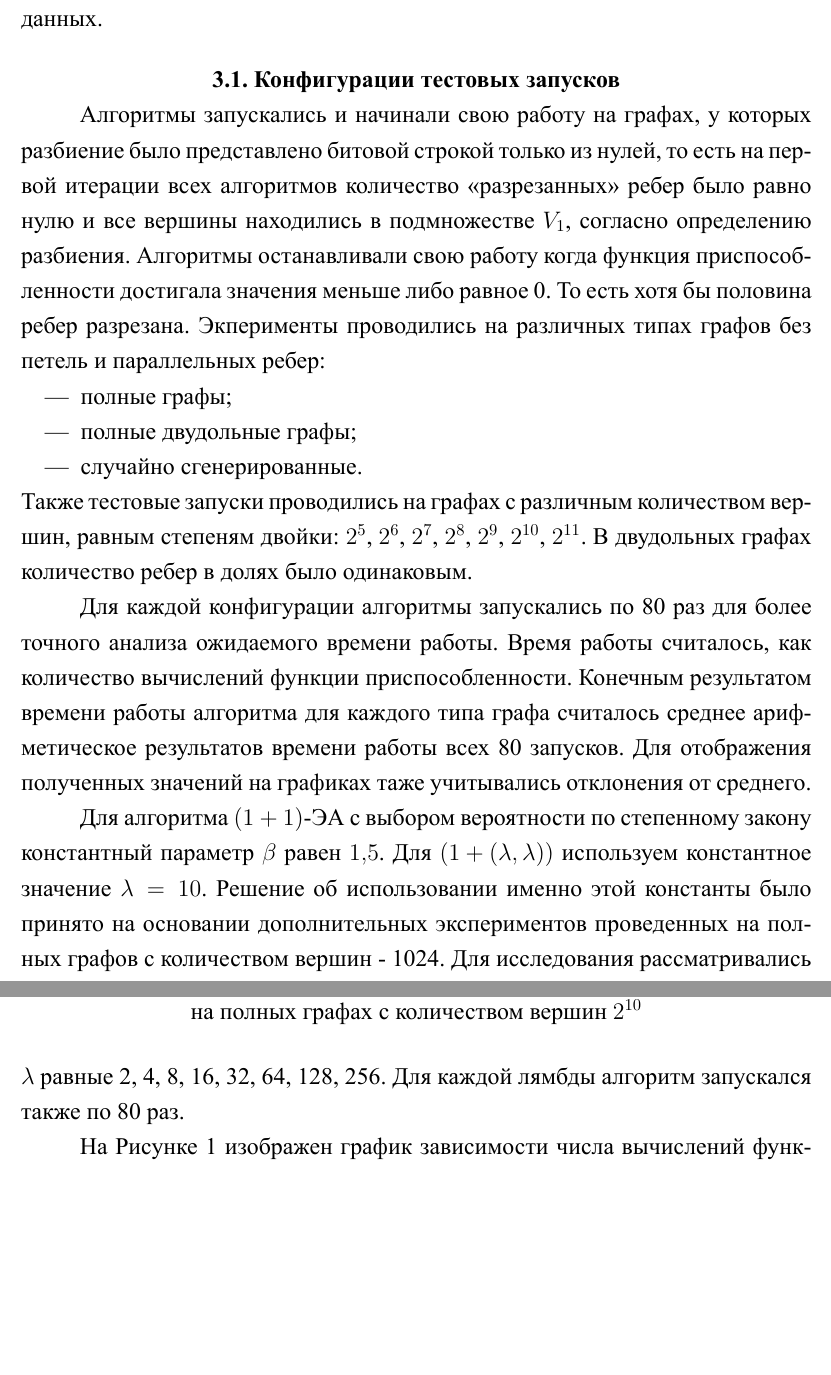
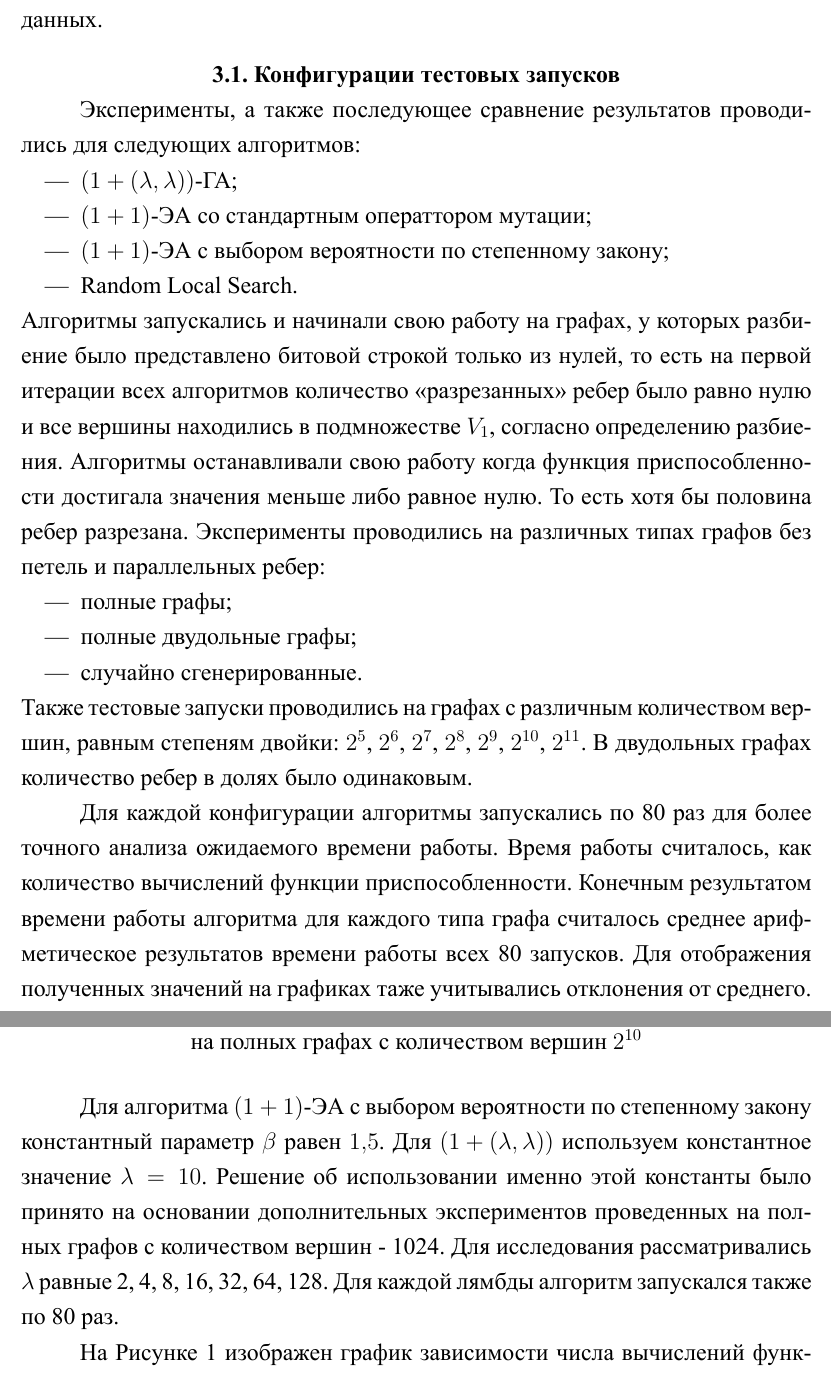
Before and after one commit to viktoria2506/itmo-thesis, a LaTeX thesis (bachelor-thesis.tex): two parts of pages 10 and 11 of 14, joined at a grey line, cut so that both start at the same text, the shorter picture padded with empty space. The pictures show the PDF file bachelor-thesis.pdf that the author committed with the source.

Commit message:
обновить 3.1

```diff
--- a/bachelor-thesis.tex
+++ b/bachelor-thesis.tex
@@ -350,9 +350,15 @@ $P$ - разбиение множества $V$ на 2 подмножества
 В этой главе рассматривается эмпирическая оценка времени работы алгоритма \alglambda на задаче максимального разреза графа для разных типов графов, описываются конфигурации тестовых запусков. В заключении прилагаются результаты экспериментов в виде графиков, а также анализ полученных данных.
 
 \section{Конфигурации тестовых запусков}
-
-Алгоритмы запускались и начинали свою работу на графах, у которых разбиение было представлено битовой строкой только из нулей, то есть на первой итерации всех алгоритмов количество <<разрезанных>> ребер было равно нулю и все вершины находились в подмножестве $V_1$, согласно определению разбиения. Алгоритмы останавливали свою работу когда функция приспособленности достигала значения меньше либо равное 0. То есть хотя бы половина ребер разрезана.
-Экперименты проводились на различных типах графов без петель и параллельных ребер:
+Эксперименты, а также последующее сравнение результатов проводились для следующих алгоритмов:
+\begin{itemize}
+ \item \alglambdaf;
+ \item \oea со стандартным операттором мутации;
+ \item \oea с выбором вероятности по степенному закону;
+ \item Random Local Search.
+\end{itemize}
+Алгоритмы запускались и начинали свою работу на графах, у которых разбиение было представлено битовой строкой только из нулей, то есть на первой итерации всех алгоритмов количество <<разрезанных>> ребер было равно нулю и все вершины находились в подмножестве $V_1$, согласно определению разбиения. Алгоритмы останавливали свою работу когда функция приспособленности достигала значения меньше либо равное нулю. То есть хотя бы половина ребер разрезана.
+Эксперименты проводились на различных типах графов без петель и параллельных ребер:
 \begin{itemize}
  \item полные графы;
  \item полные двудольные графы;
@@ -364,7 +370,7 @@ $P$ - разбиение множества $V$ на 2 подмножества
 Для каждой конфигурации алгоритмы запускались по 80 раз для более точного анализа ожидаемого времени работы. Время работы считалось, как количество вычислений функции приспособленности. Конечным результатом времени работы алгоритма для каждого типа графа считалось среднее арифметическое результатов времени работы всех 80 запусков. Для отображения полученных значений на графиках таже учитывались отклонения от среднего.
 
 Для алгоритма \oea с выбором вероятности по степенному закону константный параметр $\beta$ равен $1,5$. Для \alglambda используем константное значение $\lambda = 10$.
-Решение об использовании именно этой константы было принято на основании дополнительных экспериментов проведенных на полных графов с количеством вершин - 1024. Для исследования рассматривались $\lambda$ равные 2, 4, 8, 16, 32, 64, 128, 256. Для каждой лямбды алгоритм запускался также по 80 раз.
+Решение об использовании именно этой константы было принято на основании дополнительных экспериментов проведенных на полных графов с количеством вершин - 1024. Для исследования рассматривались $\lambda$ равные 2, 4, 8, 16, 32, 64, 128. Для каждой лямбды алгоритм запускался также по 80 раз.
 
 \begin{figure}[t!]
 \center{\includegraphics[scale=1]{Lambda}}
```
Also changed, not shown: bachelor-thesis.pdf.
